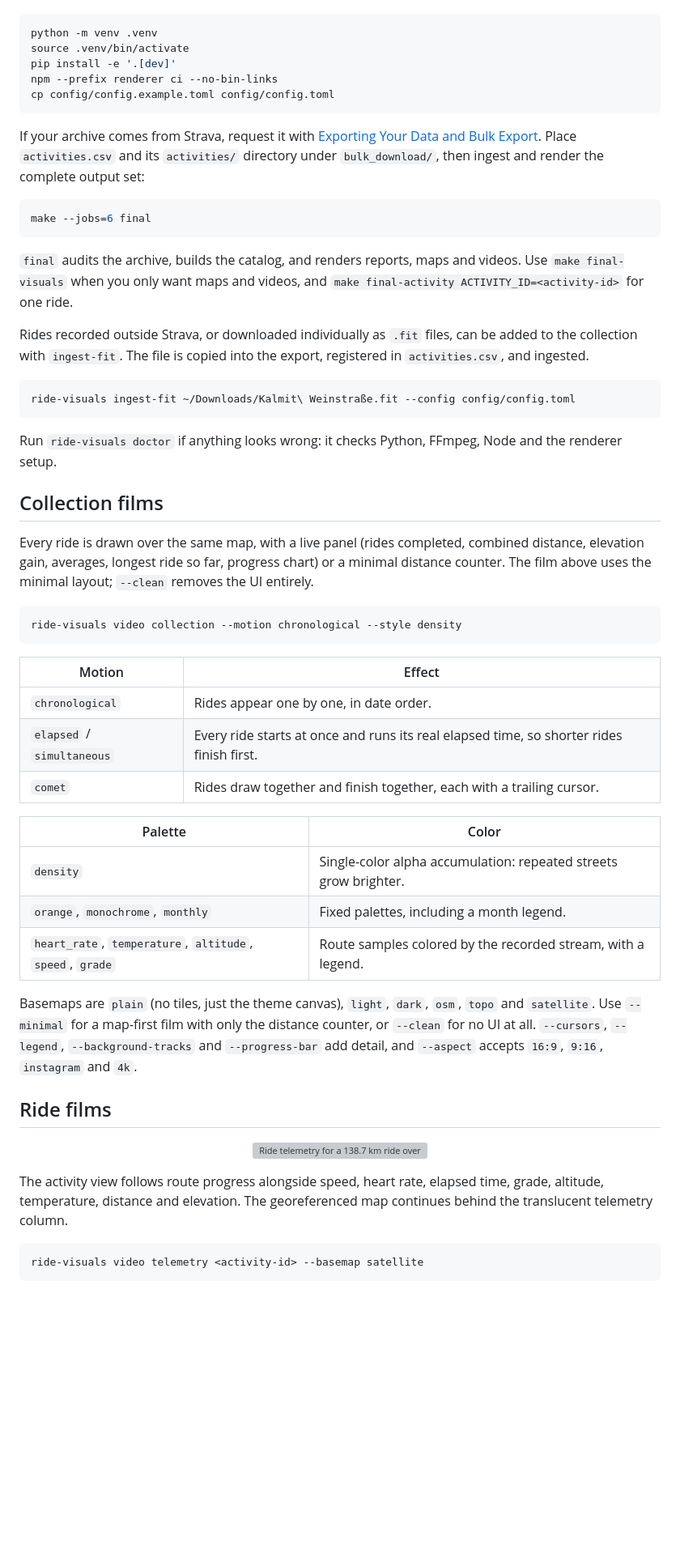
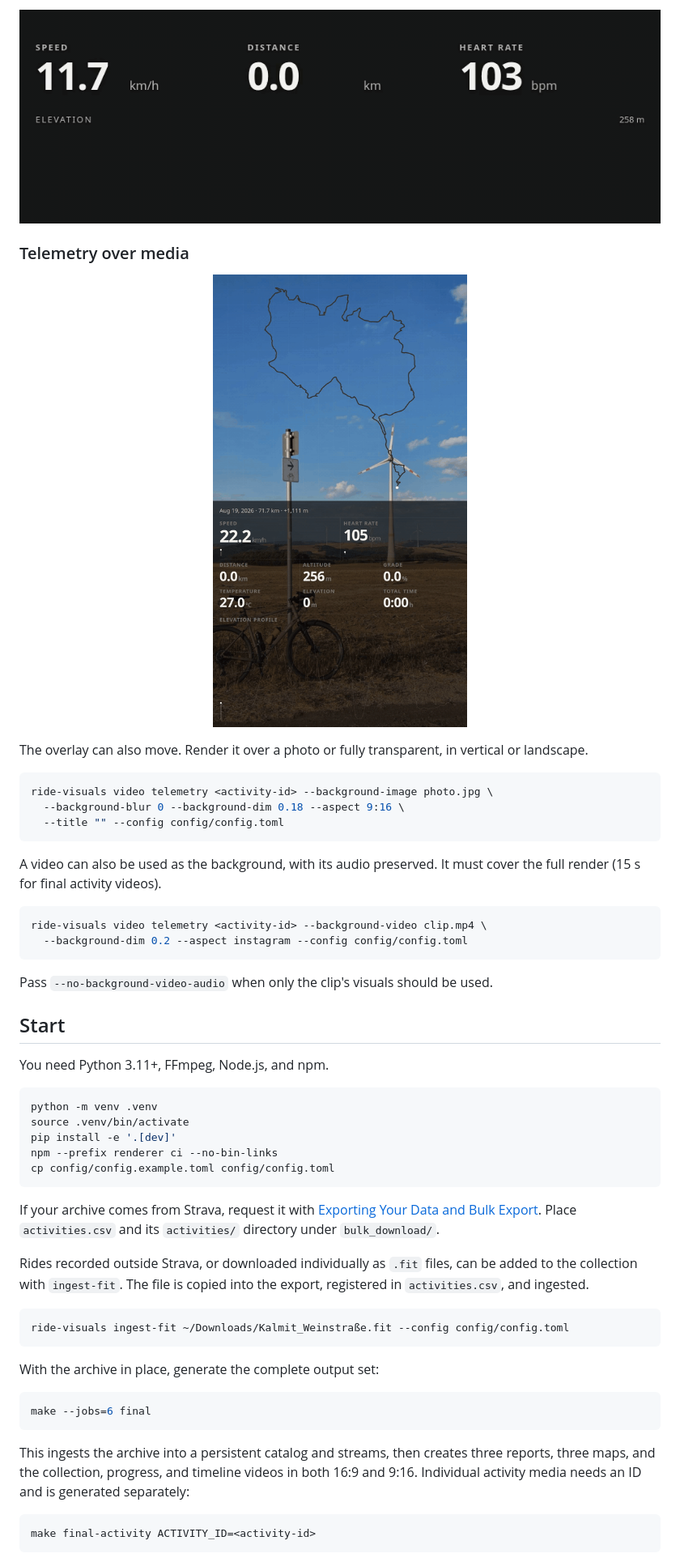
Before and after one commit to HenriqueLindemann/ride-visuals, a Markdown page: README.md, the part around the change printed below. Shown: that part at 81% size. Rendered like a GitHub page; pictures changed too: showcase/activity-overlay-stats.gif; blank space fills up the shorter version; grey boxes are pictures that could not be loaded.

Commit message:
update docs and showcase

````diff
--- a/README.md
+++ b/README.md
@@ -35,3 +86,35 @@ npm. Collection films and maps are rendered without Node.
+<p align="center">
+  <img src="showcase/activity-overlay-stats.gif" alt="Animated statistics overlay">
+</p>
+
+### Telemetry over media
+
+<p align="center">
+  <img src="showcase/activity-overlay-motion.gif" alt="Moving telemetry for a 71.7 km climbing ride over its finish photo">
+</p>
+
+The overlay can also move. Render it over a photo or fully transparent, in
+vertical or landscape.
+
+```bash
+ride-visuals video telemetry <activity-id> --background-image photo.jpg \
+  --background-blur 0 --background-dim 0.18 --aspect 9:16 \
+  --title "" --config config/config.toml
+```
+
+A video can also be used as the background, with its audio preserved. It must
+cover the full render (15 s for final activity videos).
+
+```bash
+ride-visuals video telemetry <activity-id> --background-video clip.mp4 \
+  --background-dim 0.2 --aspect instagram --config config/config.toml
+```
+
+Pass `--no-background-video-audio` when only the clip's visuals should be used.
+
+## Start
+
+You need Python 3.11+, FFmpeg, Node.js, and npm.
 
 ```bash
 python -m venv .venv
@@ -43,68 +126,28 @@ cp config/config.example.toml config/config.toml
 
 If your archive comes from Strava, request it with
 [Exporting Your Data and Bulk Export](https://support.strava.com/en-us/articles/15401919-exporting-your-data-and-bulk-export).
-Place `activities.csv` and its `activities/` directory under `bulk_download/`,
-then ingest and render the complete output set:
-
-```bash
-make --jobs=6 final
-```
-
-`final` audits the archive, builds the catalog, and renders reports, maps and
-videos. Use `make final-visuals` when you only want maps and videos, and
-`make final-activity ACTIVITY_ID=<activity-id>` for one ride.
+Place `activities.csv` and its `activities/` directory under `bulk_download/`.
 
 Rides recorded outside Strava, or downloaded individually as `.fit` files, can
 be added to the collection with `ingest-fit`. The file is copied into the
 export, registered in `activities.csv`, and ingested.
 
 ```bash
-ride-visuals ingest-fit ~/Downloads/Kalmit\ Weinstraße.fit --config config/config.toml
+ride-visuals ingest-fit ~/Downloads/Kalmit_Weinstraße.fit --config config/config.toml
 ```
 
-Run `ride-visuals doctor` if anything looks wrong: it checks Python, FFmpeg,
-Node and the renderer setup.
-
-## Collection films
-
-Every ride is drawn over the same map, with a live panel (rides completed,
-combined distance, elevation gain, averages, longest ride so far, progress
-chart) or a minimal distance counter. The film above uses the minimal layout;
-`--clean` removes the UI entirely.
+With the archive in place, generate the complete output set:
 
 ```bash
-ride-visuals video collection --motion chronological --style density
+make --jobs=6 final
 ```
 
-| Motion | Effect |
-| --- | --- |
-| `chronological` | Rides appear one by one, in date order. |
-| `elapsed` / `simultaneous` | Every ride starts at once and runs its real elapsed time, so shorter rides finish first. |
-| `comet` | Rides draw together and finish together, each with a trailing cursor. |
-
-| Palette | Color |
-| --- | --- |
-| `density` | Single-color alpha accumulation: repeated streets grow brighter. |
-| `orange`, `monochrome`, `monthly` | Fixed palettes, including a month legend. |
-| `heart_rate`, `temperature`, `altitude`, `speed`, `grade` | Route samples colored by the recorded stream, with a legend. |
-
-Basemaps are `plain` (no tiles, just the theme canvas), `light`, `dark`, `osm`,
-`topo` and `satellite`. Use `--minimal` for a map-first film with only the
-distance counter, or `--clean` for no UI at all. `--cursors`, `--legend`,
-`--background-tracks` and `--progress-bar` add detail, and `--aspect` accepts
-`16:9`, `9:16`, `instagram` and `4k`.
-
-## Ride films
-
-<p align="center">
-  <img src="showcase/activity-telemetry.png" alt="Ride telemetry for a 138.7 km ride over a satellite map" width="840">
-</p>
-
-The activity view follows route progress alongside speed, heart rate, elapsed
-time, grade, altitude, temperature, distance and elevation. The georeferenced
-map continues behind the translucent telemetry column.
+This ingests the archive into a persistent catalog and streams, then creates
+three reports, three maps, and the collection, progress, and timeline videos in
+both 16:9 and 9:16. Individual activity media needs an ID and is generated
+separately:
 
 ```bash
-ride-visuals video telemetry <activity-id> --basemap satellite
+make final-activity ACTIVITY_ID=<activity-id>
 ```
 
````
Also changed, not shown: other parts of README.md (+110 -119 lines), showcase/README.md (+1 -0 lines), 2 other files.
